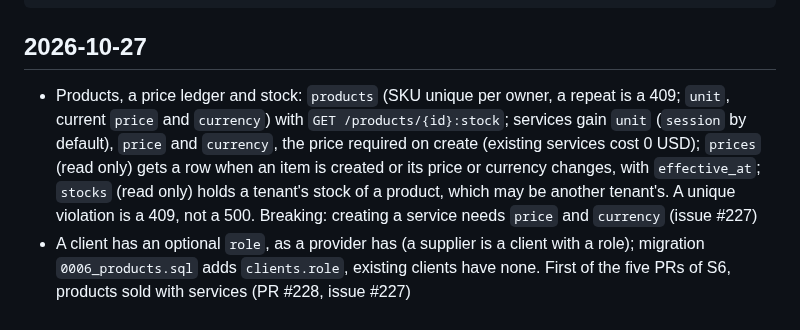
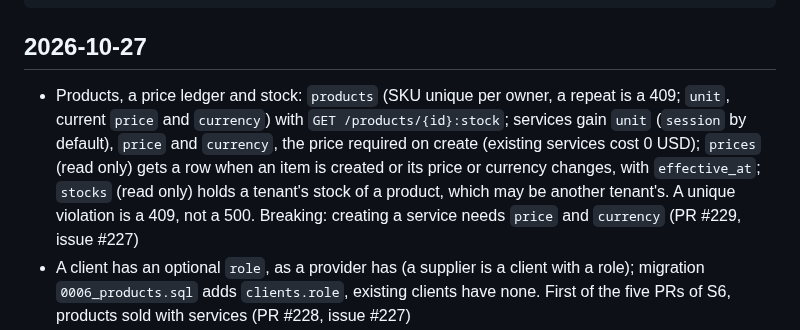
Before and after one commit to azuiktech/megh-rs, a Markdown page: CHANGELOG.md, the part around the change. GitHub-like rendering.

````diff
--- a/CHANGELOG.md
+++ b/CHANGELOG.md
@@ -10,7 +10,7 @@ Format:
 ```
 
 ## 2026-10-27
-- Products, a price ledger and stock: `products` (SKU unique per owner, a repeat is a 409; `unit`, current `price` and `currency`) with `GET /products/{id}:stock`; services gain `unit` (`session` by default), `price` and `currency`, the price required on create (existing services cost 0 USD); `prices` (read only) gets a row when an item is created or its price or currency changes, with `effective_at`; `stocks` (read only) holds a tenant's stock of a product, which may be another tenant's. A unique violation is a 409, not a 500. Breaking: creating a service needs `price` and `currency` (issue #227)
+- Products, a price ledger and stock: `products` (SKU unique per owner, a repeat is a 409; `unit`, current `price` and `currency`) with `GET /products/{id}:stock`; services gain `unit` (`session` by default), `price` and `currency`, the price required on create (existing services cost 0 USD); `prices` (read only) gets a row when an item is created or its price or currency changes, with `effective_at`; `stocks` (read only) holds a tenant's stock of a product, which may be another tenant's. A unique violation is a 409, not a 500. Breaking: creating a service needs `price` and `currency` (PR #229, issue #227)
 - A client has an optional `role`, as a provider has (a supplier is a client with a role); migration `0006_products.sql` adds `clients.role`, existing clients have none. First of the five PRs of S6, products sold with services (PR #228, issue #227)
 - A first OAuth login creates a personal tenant: `Tenants::create(name, owner)` makes the tenant and its owner membership (role `owner`, grants `["*"]`) in one transaction, and a user with no membership gets one named after their email. `/auth/me` returns `memberships` beside `user`. (PR #226, issue #225)
 - Fix: the `:` (has) filter on a column that is not a list is a 400, not a 500. `ColumnMeta.is_array` is set by `#[derive(Table)]` for a `Vec<…>` field not stored as JSON; `megh::auth::filter::Has` gives each database's SQL (PostgreSQL `= ANY` for an array and `@>` for JSON, SQLite `json_each` for both); a `sqlite` feature turns on sqlx's SQLite support (PR #224, issue #222)
````
Also changed, not shown: docs/TPD-billing.md (+1 -1 lines).
